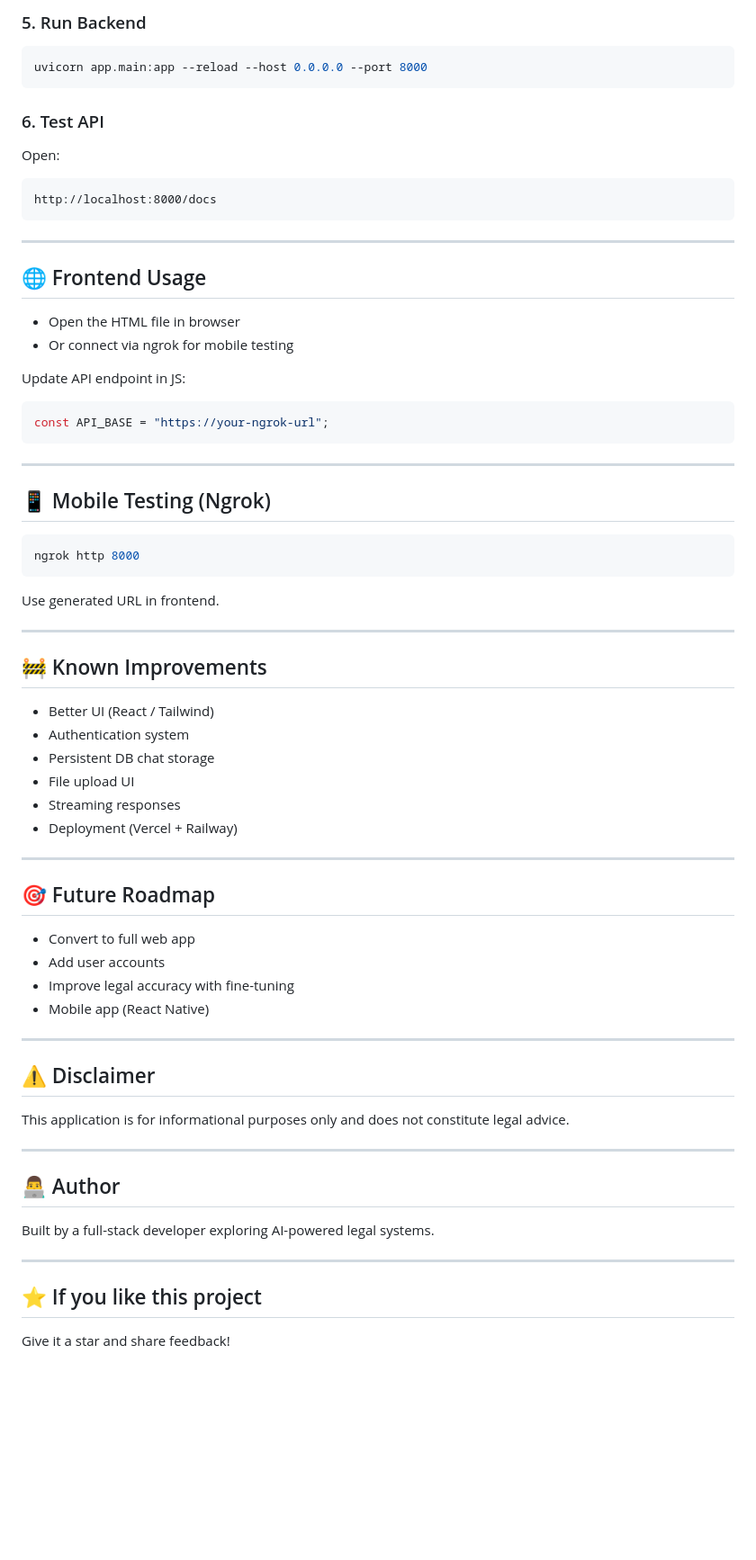
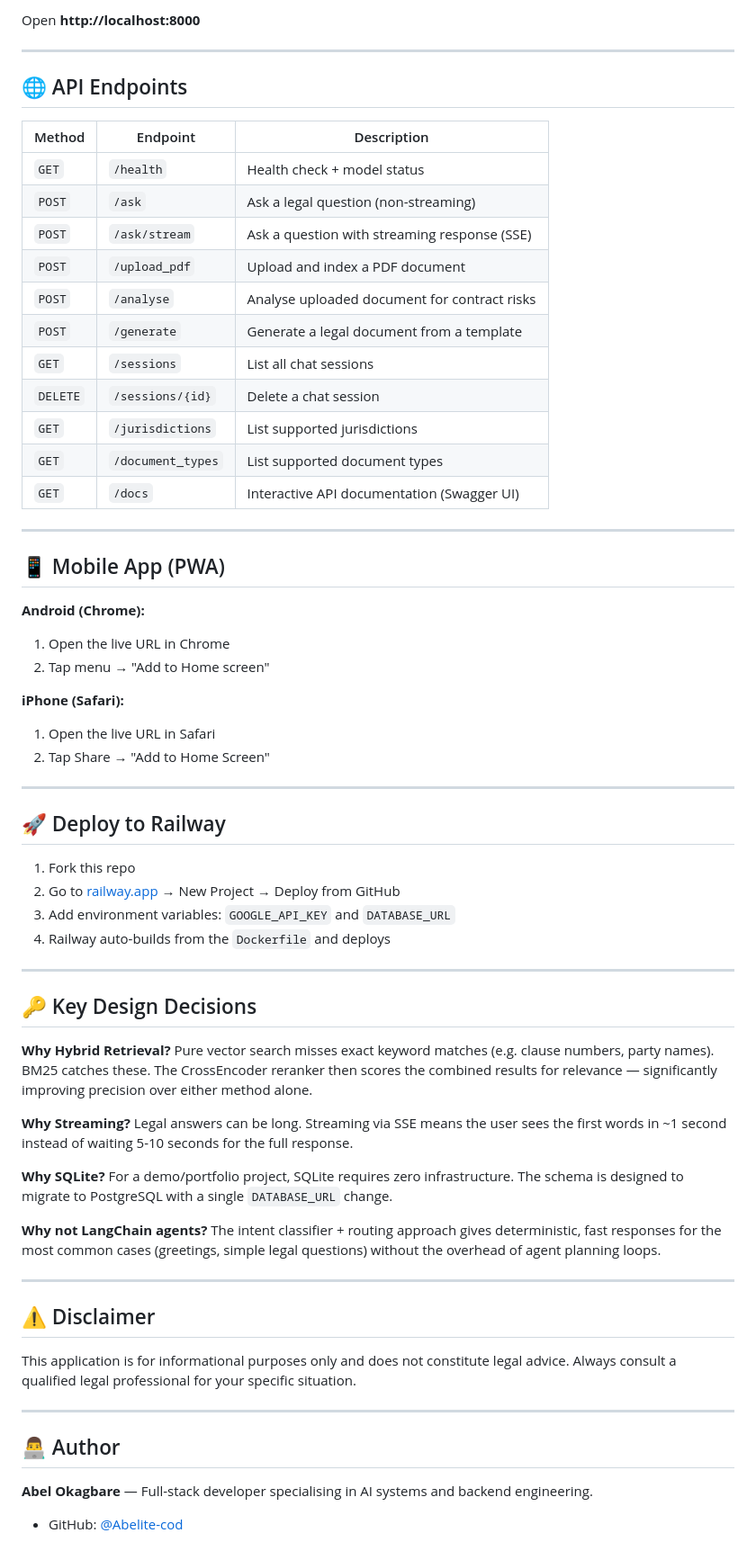
Before and after one commit to Abelite-cod/legal-ai-assistant, a Markdown page: README.md, the part around one of its changes. Shown at 90% size. Rendered like a GitHub page; blank space fills up the shorter version.

Commit message:
docs: update README with full feature set, architecture, and API docs

````diff
--- a/README.md
+++ b/README.md
@@ -160,76 +150,74 @@ GOOGLE_API_KEY=your_api_key_here
 ```
 
-### 5. Run Backend
-
-```bash
-uvicorn app.main:app --reload --host 0.0.0.0 --port 8000
-```
-
-### 6. Test API
-
-Open:
-
-```
-http://localhost:8000/docs
-```
+Open **http://localhost:8000**
 
 ---
 
-## 🌐 Frontend Usage
+## 🌐 API Endpoints
 
-- Open the HTML file in browser
-- Or connect via ngrok for mobile testing
-
-Update API endpoint in JS:
-
-```js
-const API_BASE = "https://your-ngrok-url";
-```
+| Method   | Endpoint          | Description                                  |
+| -------- | ----------------- | -------------------------------------------- |
+| `GET`    | `/health`         | Health check + model status                  |
+| `POST`   | `/ask`            | Ask a legal question (non-streaming)         |
+| `POST`   | `/ask/stream`     | Ask a question with streaming response (SSE) |
+| `POST`   | `/upload_pdf`     | Upload and index a PDF document              |
+| `POST`   | `/analyse`        | Analyse uploaded document for contract risks |
+| `POST`   | `/generate`       | Generate a legal document from a template    |
+| `GET`    | `/sessions`       | List all chat sessions                       |
+| `DELETE` | `/sessions/{id}`  | Delete a chat session                        |
+| `GET`    | `/jurisdictions`  | List supported jurisdictions                 |
+| `GET`    | `/document_types` | List supported document types                |
+| `GET`    | `/docs`           | Interactive API documentation (Swagger UI)   |
 
 ---
 
-## 📱 Mobile Testing (Ngrok)
+## 📱 Mobile App (PWA)
 
-```bash
-ngrok http 8000
-```
+**Android (Chrome):**
 
-Use generated URL in frontend.
+1. Open the live URL in Chrome
+2. Tap menu → "Add to Home screen"
+
+**iPhone (Safari):**
+
+1. Open the live URL in Safari
+2. Tap Share → "Add to Home Screen"
 
 ---
 
-## 🚧 Known Improvements
+## 🚀 Deploy to Railway
 
-- Better UI (React / Tailwind)
-- Authentication system
-- Persistent DB chat storage
-- File upload UI
-- Streaming responses
-- Deployment (Vercel + Railway)
+1. Fork this repo
+2. Go to [railway.app](https://railway.app) → New Project → Deploy from GitHub
+3. Add environment variables: `GOOGLE_API_KEY` and `DATABASE_URL`
+4. Railway auto-builds from the `Dockerfile` and deploys
 
 ---
 
-## 🎯 Future Roadmap
+## 🔑 Key Design Decisions
 
-- Convert to full web app
-- Add user accounts
-- Improve legal accuracy with fine-tuning
-- Mobile app (React Native)
+**Why Hybrid Retrieval?**
+Pure vector search misses exact keyword matches (e.g. clause numbers, party names). BM25 catches these. The CrossEncoder reranker then scores the combined results for relevance — significantly improving precision over either method alone.
+
+**Why Streaming?**
+Legal answers can be long. Streaming via SSE means the user sees the first words in ~1 second instead of waiting 5-10 seconds for the full response.
+
+**Why SQLite?**
+For a demo/portfolio project, SQLite requires zero infrastructure. The schema is designed to migrate to PostgreSQL with a single `DATABASE_URL` change.
+
+**Why not LangChain agents?**
+The intent classifier + routing approach gives deterministic, fast responses for the most common cases (greetings, simple legal questions) without the overhead of agent planning loops.
 
 ---
 
 ## ⚠️ Disclaimer
 
-This application is for informational purposes only and does not constitute legal advice.
+This application is for informational purposes only and does not constitute legal advice. Always consult a qualified legal professional for your specific situation.
 
 ---
 
 ## 👨‍💻 Author
 
-Built by a full-stack developer exploring AI-powered legal systems.
+**Abel Okagbare** — Full-stack developer specialising in AI systems and backend engineering.
 
----
-
-## ⭐ If you like this project
-
-Give it a star and share feedback!
+- GitHub: [@Abelite-cod](https://github.com/Abelite-cod)
````
Also changed, not shown: other parts of README.md (+103 -113 lines).
